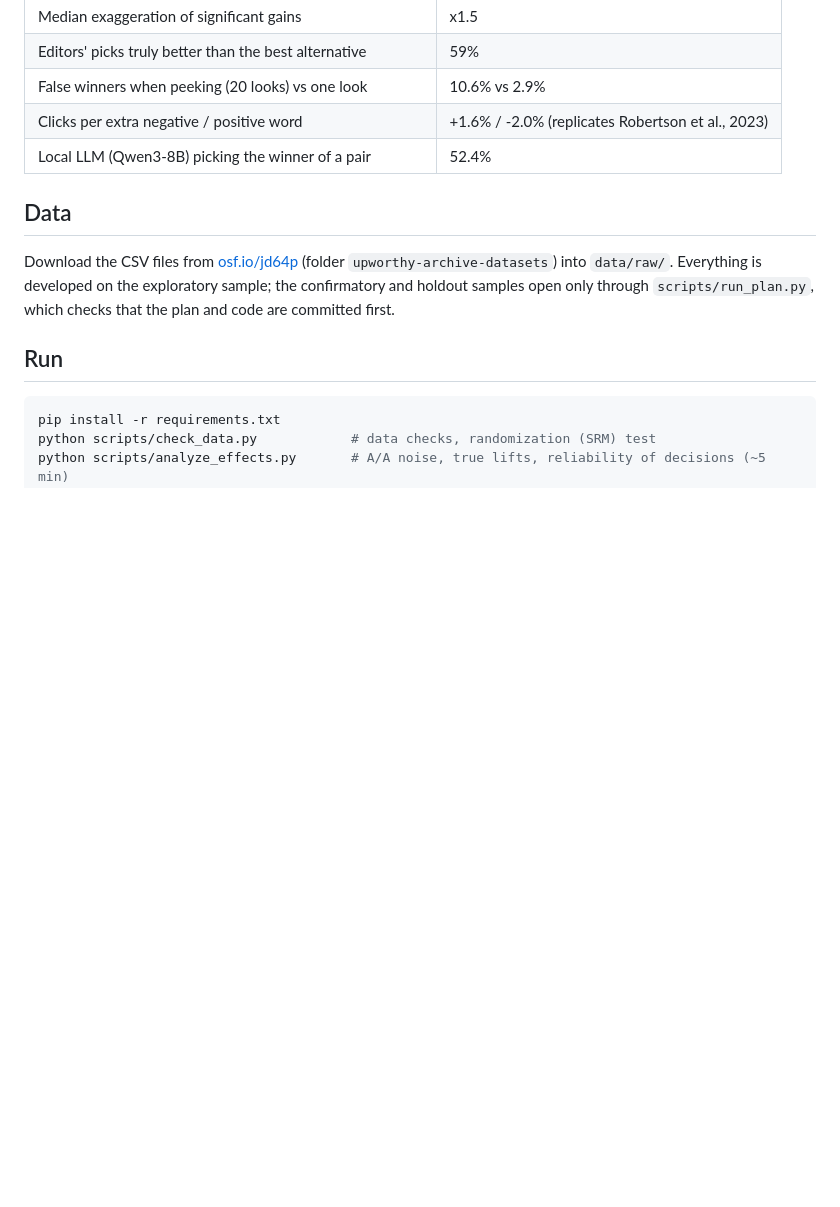
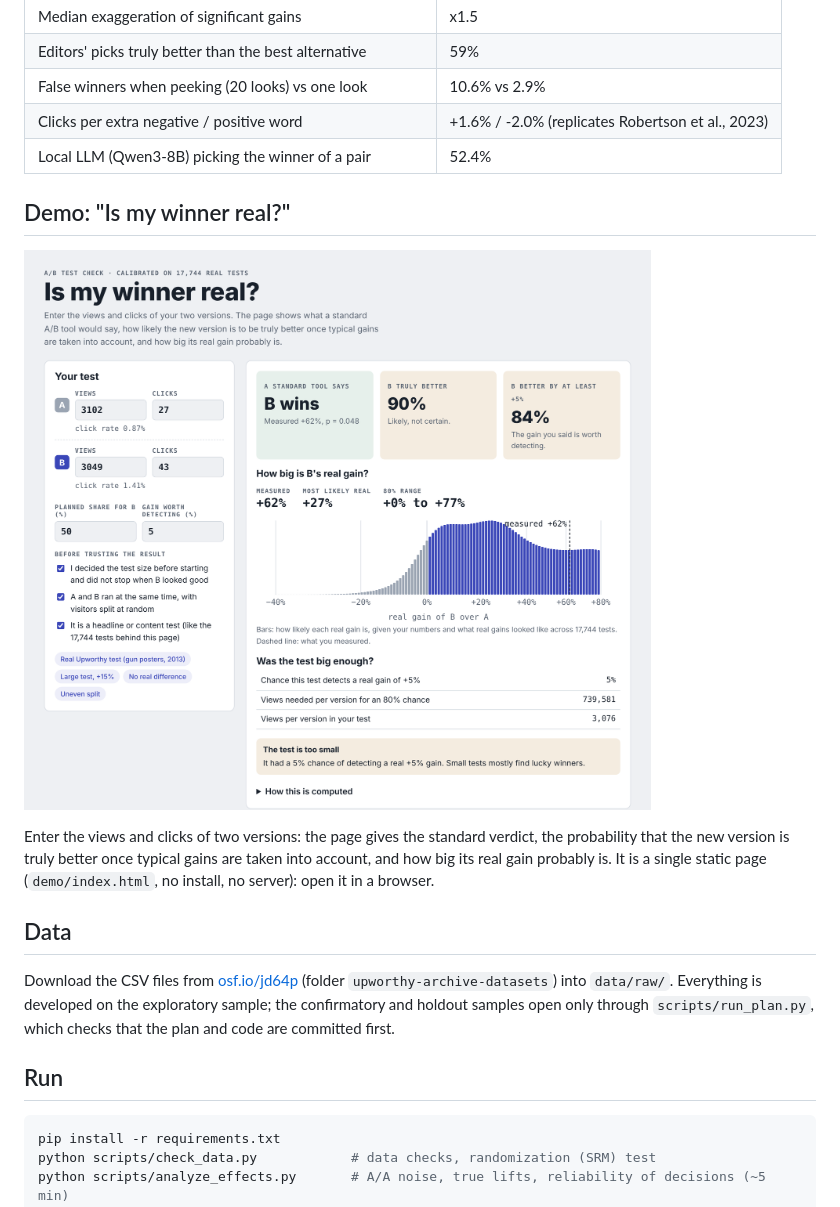
Before and after one commit to youssef-khazal/ab-test-reliability, a Markdown page: README.md, the part around one of its changes. GitHub-like rendering; pictures changed too: figures/demo.png (added); blank space fills up the shorter version.

Commit message:
Pre-publication pass: licence, demo screenshot, chart labels, like-for-like deviation figure

```diff
--- a/README.md
+++ b/README.md
@@ -24,6 +24,14 @@ versions with different share texts as identical). Full write-up: **[REPORT.md](
 | Clicks per extra negative / positive word | +1.6% / -2.0% (replicates Robertson et al., 2023) |
 | Local LLM (Qwen3-8B) picking the winner of a pair | 52.4% |
 
+## Demo: "Is my winner real?"
+
+[![The calculator](figures/demo.png)](demo/)
+
+Enter the views and clicks of two versions: the page gives the standard verdict, the probability that the
+new version is truly better once typical gains are taken into account, and how big its real gain
+probably is. It is a single static page (`demo/index.html`, no install, no server): open it in a browser.
+
 ## Data
 
 Download the CSV files from [osf.io/jd64p](https://osf.io/jd64p/) (folder `upworthy-archive-datasets`)
```
Also changed, not shown: other parts of README.md (+10 -0 lines), REPORT.md (+1 -1 lines), docs/deviations.md (+1 -1 lines), 3 other files.
